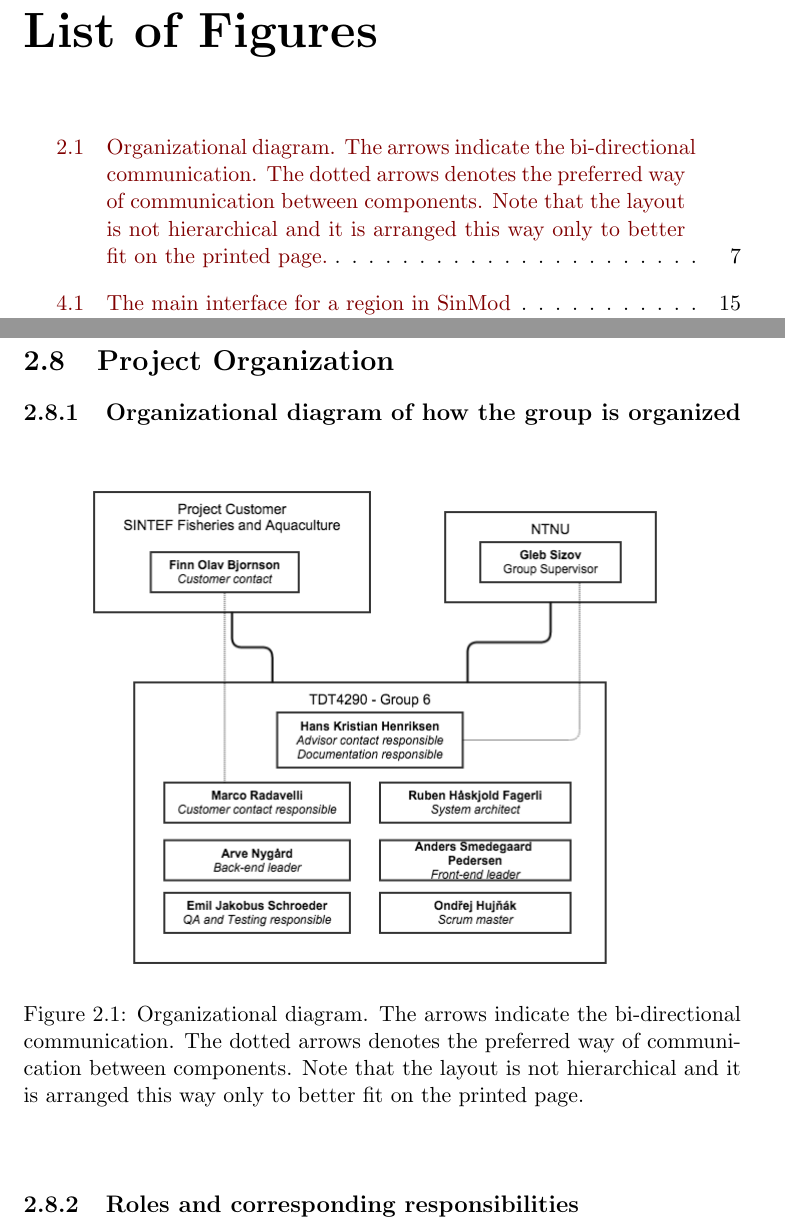
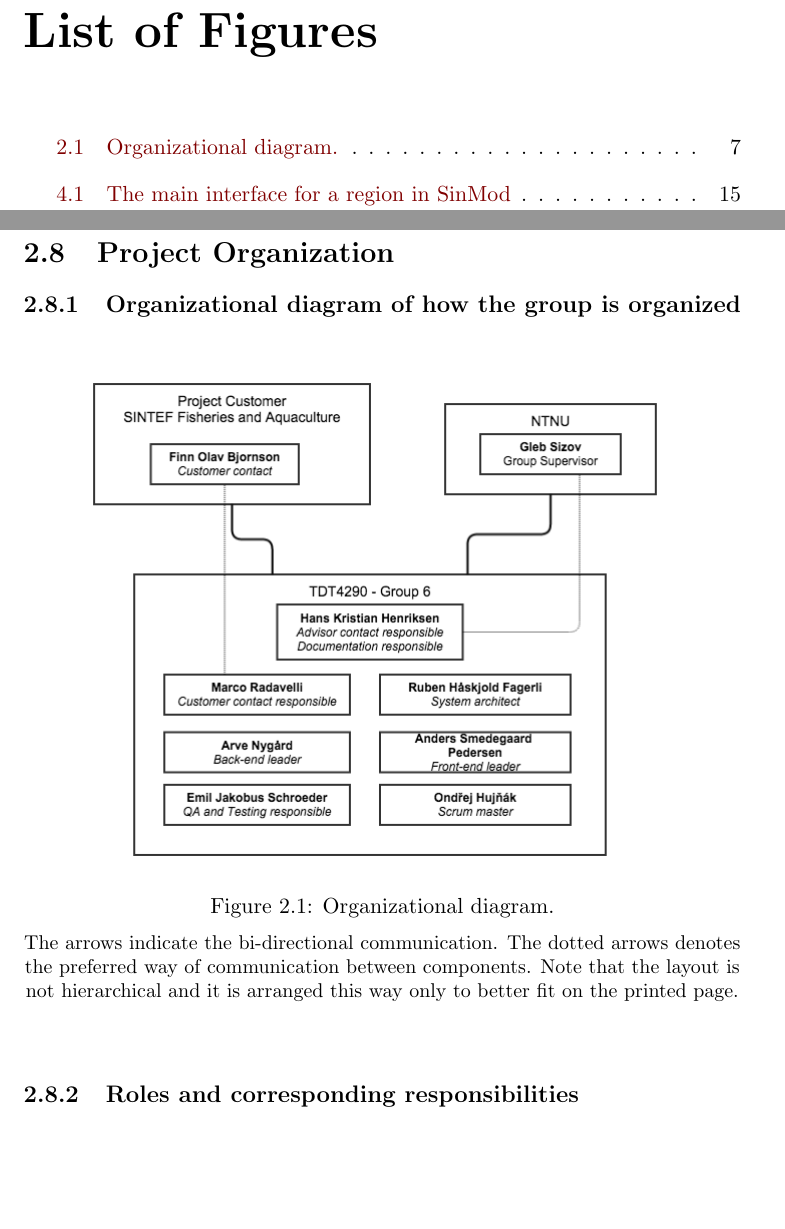
Before and after one commit to kproj6/report, a LaTeX thesis (report.tex): two parts of pages 8 and 16 of 51, joined at a grey line, cut so that both start at the same text, the shorter picture padded with empty space. Compiled offline with pdfLaTeX.

Commit message:
Fixed the caption for org chart fig, so it does not run 4 lines

```diff
--- a/report.tex
+++ b/report.tex
@@ -233,8 +233,11 @@ In this projects there have been a number of guest lectures, and we have made su
 \begin{figure}[h]
 \begin{center}
 \includegraphics[height=260px,width=328px]{img/tdt4290_group_6_organizational_structure.png}
-\caption{Organizational diagram. The arrows indicate the bi-directional communication. The dotted arrows denotes the preferred way of communication between components. Note that the layout is not hierarchical and it is arranged this way only to better fit on the printed page.}
+\caption{Organizational diagram.}
 \label{fig:organizational-structure}
+\medskip
+\small
+The arrows indicate the bi-directional communication. The dotted arrows denotes the preferred way of communication between components. Note that the layout is not hierarchical and it is arranged this way only to better fit on the printed page.
 \end{center}
 \end{figure}
 
```
